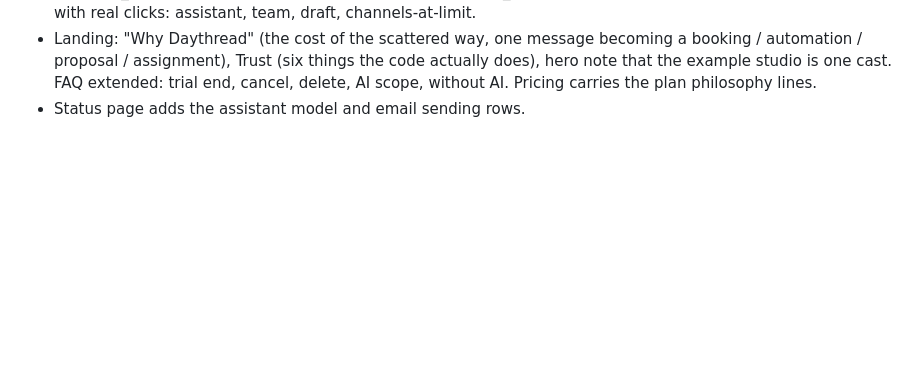
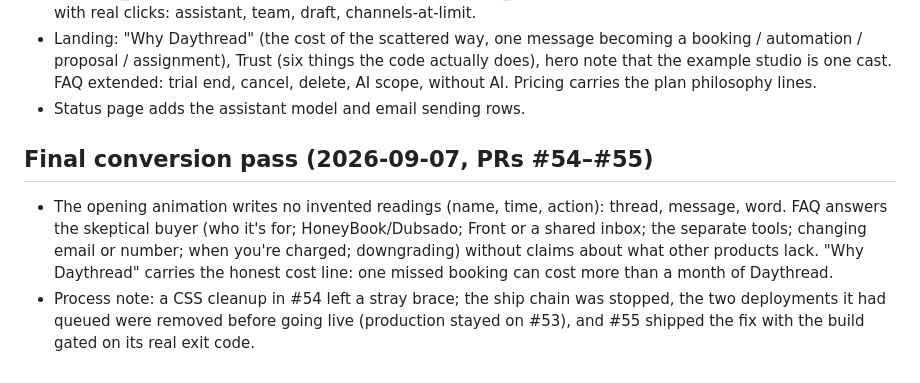
Before and after one commit to karimmoh1-glitch/lensflow, a Markdown page: docs/PRODUCTION_READINESS.md, the part around the change. Rendered like a GitHub page; blank space fills up the shorter version.

Commit message:
Docs: final conversion pass note
Co-Authored-By: Claude Fable 5.1 <noreply@anthropic.com>

```diff
--- a/docs/PRODUCTION_READINESS.md
+++ b/docs/PRODUCTION_READINESS.md
@@ -180,3 +180,14 @@ Final launch audit additions (2026-09-06):
   that the example studio is one cast. FAQ extended: trial end, cancel, delete, AI scope,
   without AI. Pricing carries the plan philosophy lines.
 - Status page adds the assistant model and email sending rows.
+
+## Final conversion pass (2026-09-07, PRs #54–#55)
+
+- The opening animation writes no invented readings (name, time, action): thread, message,
+  word. FAQ answers the skeptical buyer (who it's for; HoneyBook/Dubsado; Front or a shared
+  inbox; the separate tools; changing email or number; when you're charged; downgrading)
+  without claims about what other products lack. "Why Daythread" carries the honest cost
+  line: one missed booking can cost more than a month of Daythread.
+- Process note: a CSS cleanup in #54 left a stray brace; the ship chain was stopped, the two
+  deployments it had queued were removed before going live (production stayed on #53), and
+  #55 shipped the fix with the build gated on its real exit code.
```
